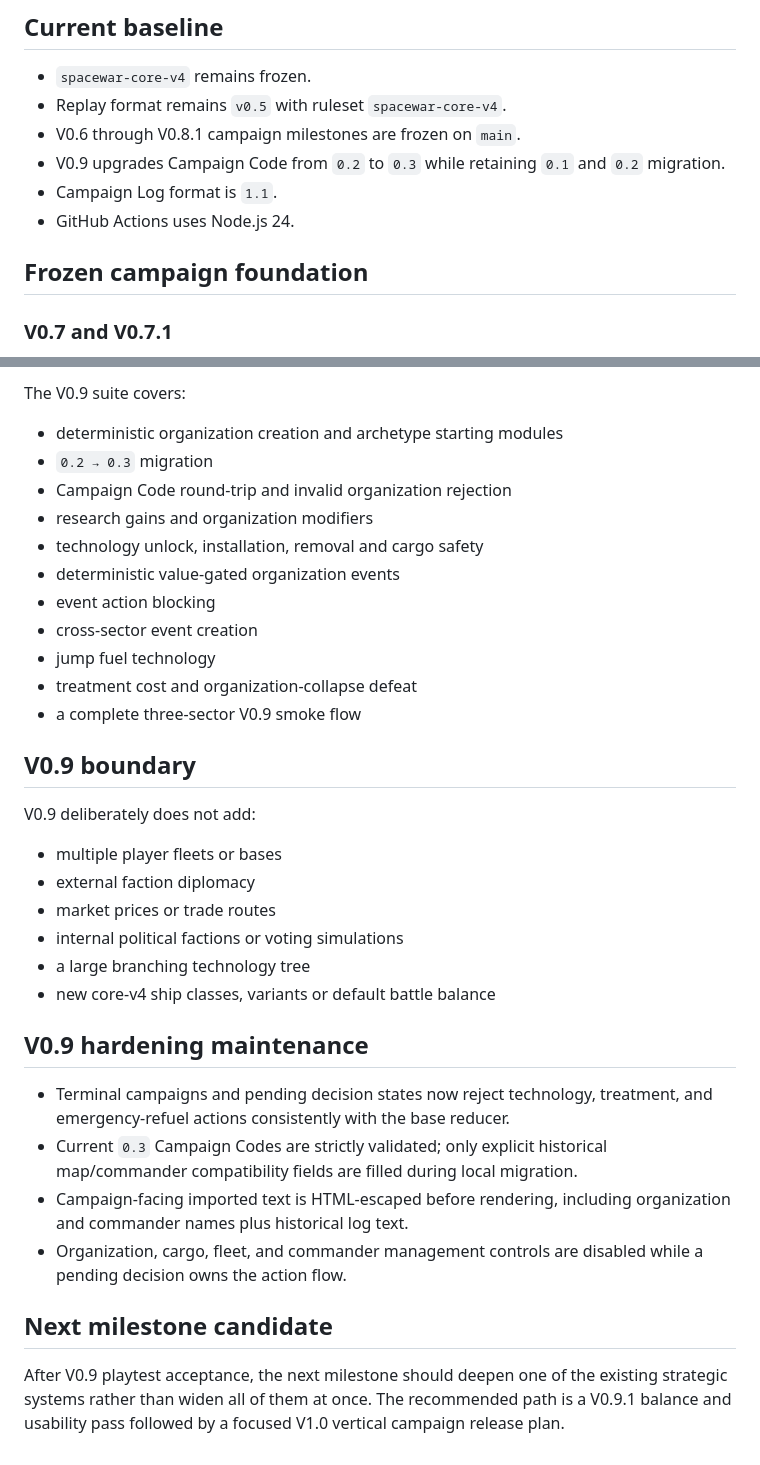
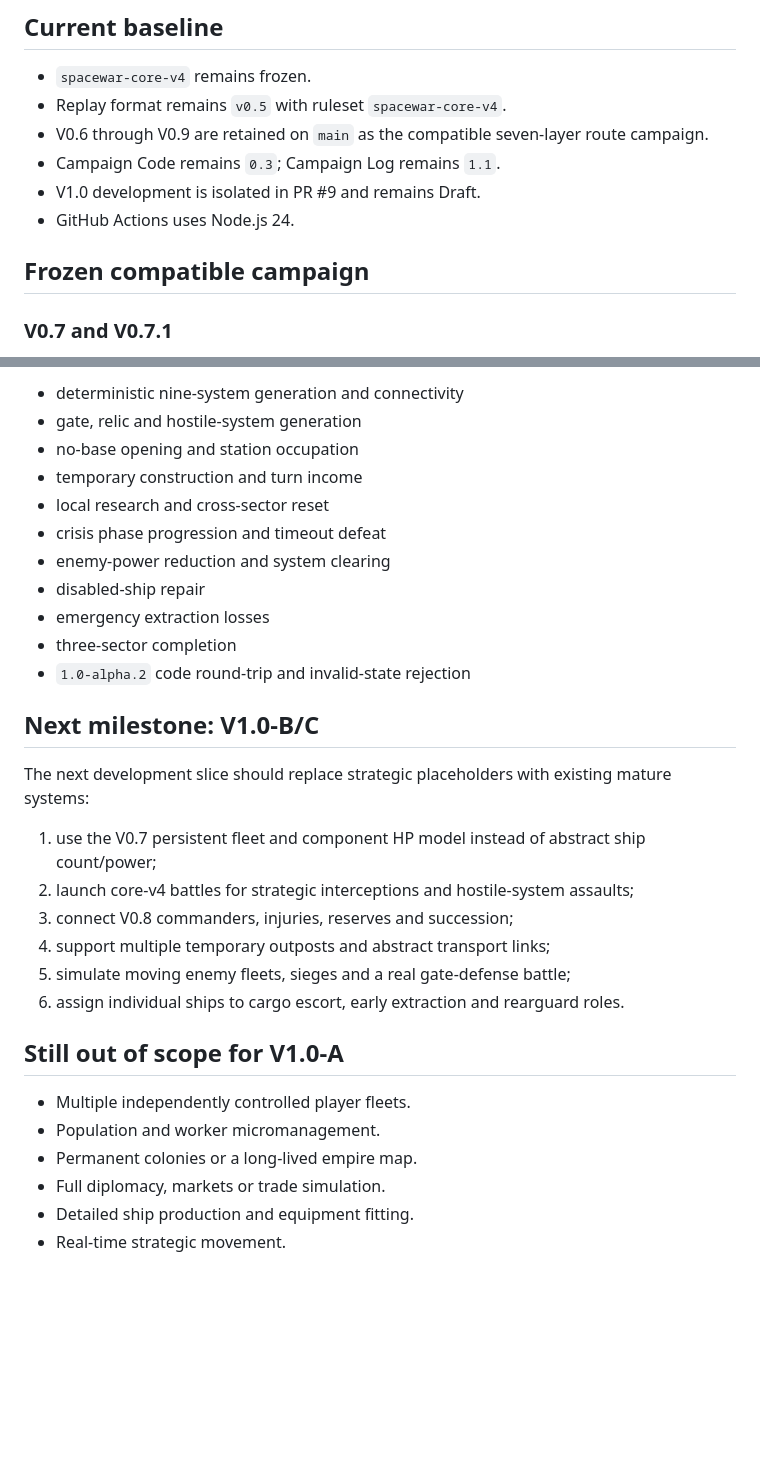
Before and after one commit to coolking70/escape-from-spacewar, a Markdown page: progress.md, 2 parts joined by grey strips. Rendered like a GitHub page; blank space fills up the shorter version.

```diff
--- a/progress.md
+++ b/progress.md
@@ -4,12 +4,12 @@
 
 - `spacewar-core-v4` remains frozen.
 - Replay format remains `v0.5` with ruleset `spacewar-core-v4`.
-- V0.6 through V0.8.1 campaign milestones are frozen on `main`.
-- V0.9 upgrades Campaign Code from `0.2` to `0.3` while retaining `0.1` and `0.2` migration.
-- Campaign Log format is `1.1`.
+- V0.6 through V0.9 are retained on `main` as the compatible seven-layer route campaign.
+- Campaign Code remains `0.3`; Campaign Log remains `1.1`.
+- V1.0 development is isolated in PR #9 and remains Draft.
 - GitHub Actions uses Node.js 24.
 
-## Frozen campaign foundation
+## Frozen compatible campaign
 
 ### V0.7 and V0.7.1
 
@@ -114,36 +148,32 @@ npm run build:static
 
-The V0.9 suite covers:
+- deterministic nine-system generation and connectivity
+- gate, relic and hostile-system generation
+- no-base opening and station occupation
+- temporary construction and turn income
+- local research and cross-sector reset
+- crisis phase progression and timeout defeat
+- enemy-power reduction and system clearing
+- disabled-ship repair
+- emergency extraction losses
+- three-sector completion
+- `1.0-alpha.2` code round-trip and invalid-state rejection
 
-- deterministic organization creation and archetype starting modules
-- `0.2 → 0.3` migration
-- Campaign Code round-trip and invalid organization rejection
-- research gains and organization modifiers
-- technology unlock, installation, removal and cargo safety
-- deterministic value-gated organization events
-- event action blocking
-- cross-sector event creation
-- jump fuel technology
-- treatment cost and organization-collapse defeat
-- a complete three-sector V0.9 smoke flow
+## Next milestone: V1.0-B/C
 
-## V0.9 boundary
+The next development slice should replace strategic placeholders with existing mature systems:
 
-V0.9 deliberately does not add:
+1. use the V0.7 persistent fleet and component HP model instead of abstract ship count/power;
+2. launch core-v4 battles for strategic interceptions and hostile-system assaults;
+3. connect V0.8 commanders, injuries, reserves and succession;
+4. support multiple temporary outposts and abstract transport links;
+5. simulate moving enemy fleets, sieges and a real gate-defense battle;
+6. assign individual ships to cargo escort, early extraction and rearguard roles.
 
-- multiple player fleets or bases
-- external faction diplomacy
-- market prices or trade routes
-- internal political factions or voting simulations
-- a large branching technology tree
-- new core-v4 ship classes, variants or default battle balance
+## Still out of scope for V1.0-A
 
-## V0.9 hardening maintenance
-
-- Terminal campaigns and pending decision states now reject technology, treatment, and emergency-refuel actions consistently with the base reducer.
-- Current `0.3` Campaign Codes are strictly validated; only explicit historical map/commander compatibility fields are filled during local migration.
-- Campaign-facing imported text is HTML-escaped before rendering, including organization and commander names plus historical log text.
-- Organization, cargo, fleet, and commander management controls are disabled while a pending decision owns the action flow.
-
-## Next milestone candidate
-
-After V0.9 playtest acceptance, the next milestone should deepen one of the existing strategic systems rather than widen all of them at once. The recommended path is a V0.9.1 balance and usability pass followed by a focused V1.0 vertical campaign release plan.
+- Multiple independently controlled player fleets.
+- Population and worker micromanagement.
+- Permanent colonies or a long-lived empire map.
+- Full diplomacy, markets or trade simulation.
+- Detailed ship production and equipment fitting.
+- Real-time strategic movement.
```
Also changed, not shown: other parts of progress.md (+90 -56 lines).
